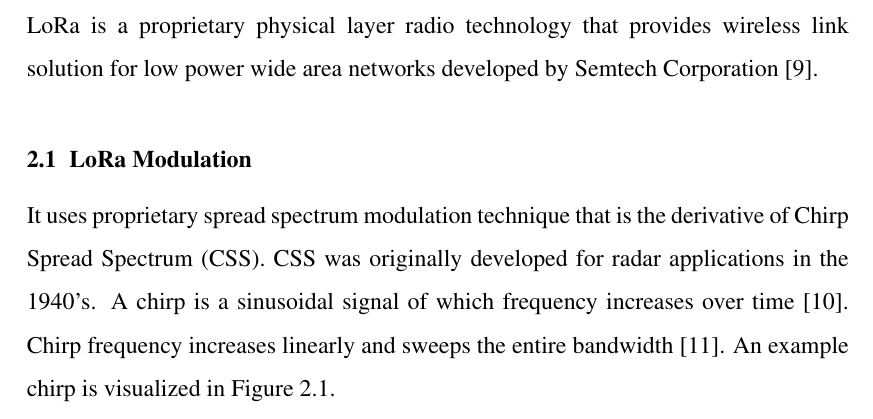
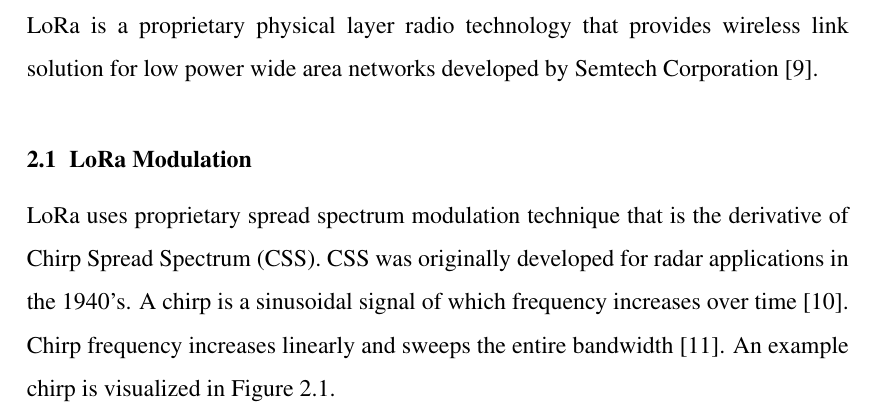
Before and after one commit to tugrulyatagan/tez, a LaTeX thesis (tez.tex, which reads ch2_lora_lorawan.tex): part of page 37 of 91, cut so that both start at the same text. Compiled offline with pdfLaTeX.

Commit message:
it to lora

```diff
--- a/ch2_lora_lorawan.tex
+++ b/ch2_lora_lorawan.tex
@@ -6,7 +6,7 @@ LoRa is a proprietary physical layer radio technology that provides wireless lin
 
 \section{LoRa Modulation}
 
-It uses proprietary spread spectrum modulation technique that is the derivative of Chirp Spread Spectrum (CSS). CSS was originally developed for radar applications in the 1940’s. A chirp is a sinusoidal signal of which frequency increases over time \cite{1091721}. Chirp frequency increases linearly and sweeps the entire bandwidth \cite{AN1200.22}. An example chirp is visualized in Figure \ref{fig:lora_chirp}.
+LoRa uses proprietary spread spectrum modulation technique that is the derivative of Chirp Spread Spectrum (CSS). CSS was originally developed for radar applications in the 1940’s. A chirp is a sinusoidal signal of which frequency increases over time \cite{1091721}. Chirp frequency increases linearly and sweeps the entire bandwidth \cite{AN1200.22}. An example chirp is visualized in Figure \ref{fig:lora_chirp}.
 
 \begin{figure}[h]
 \centering
```
